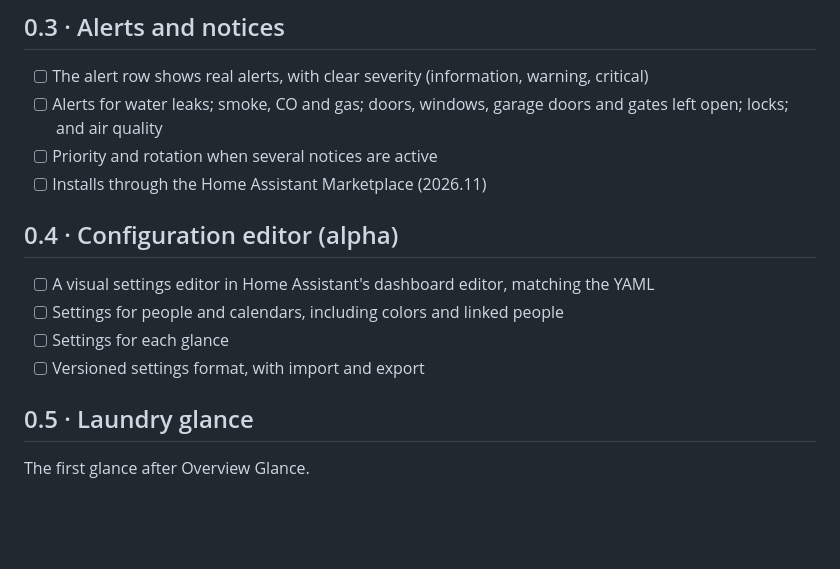
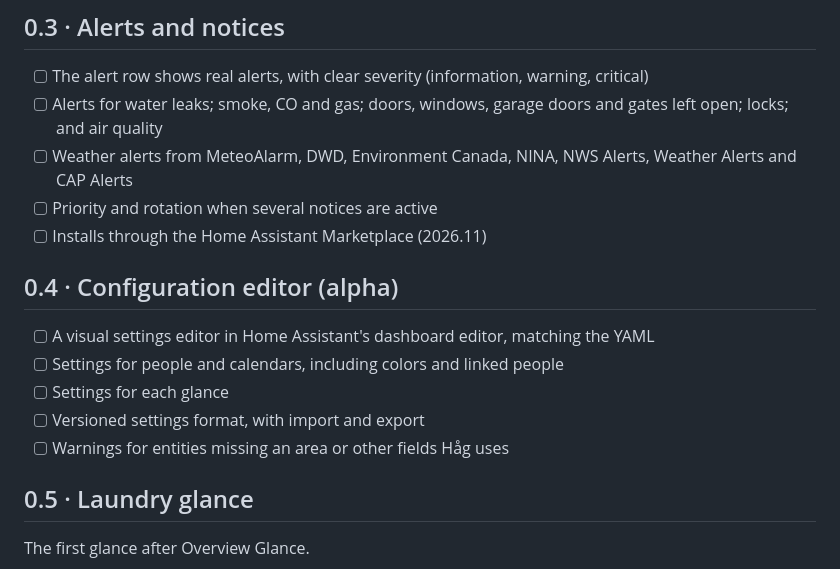
Before and after one commit to Vynn/haag, a Markdown page: ROADMAP.md, the part around the change. GitHub-like rendering; blank space fills up the shorter version.

Commit message:
Roadmap: weather alerts in 0.3; entity warnings in 0.4
Co-Authored-By: Claude Opus 5.5 <noreply@anthropic.com>

```diff
--- a/ROADMAP.md
+++ b/ROADMAP.md
@@ -34,6 +34,7 @@ The idle screen's illustrated look, and how glances work.
 
 - [ ] The alert row shows real alerts, with clear severity (information, warning, critical)
 - [ ] Alerts for water leaks; smoke, CO and gas; doors, windows, garage doors and gates left open; locks; and air quality
+- [ ] Weather alerts from MeteoAlarm, DWD, Environment Canada, NINA, NWS Alerts, Weather Alerts and CAP Alerts
 - [ ] Priority and rotation when several notices are active
 - [ ] Installs through the Home Assistant Marketplace (2026.11)
 
@@ -43,6 +44,7 @@ The idle screen's illustrated look, and how glances work.
 - [ ] Settings for people and calendars, including colors and linked people
 - [ ] Settings for each glance
 - [ ] Versioned settings format, with import and export
+- [ ] Warnings for entities missing an area or other fields Håg uses
 
 ## 0.5 · Laundry glance
 
```
